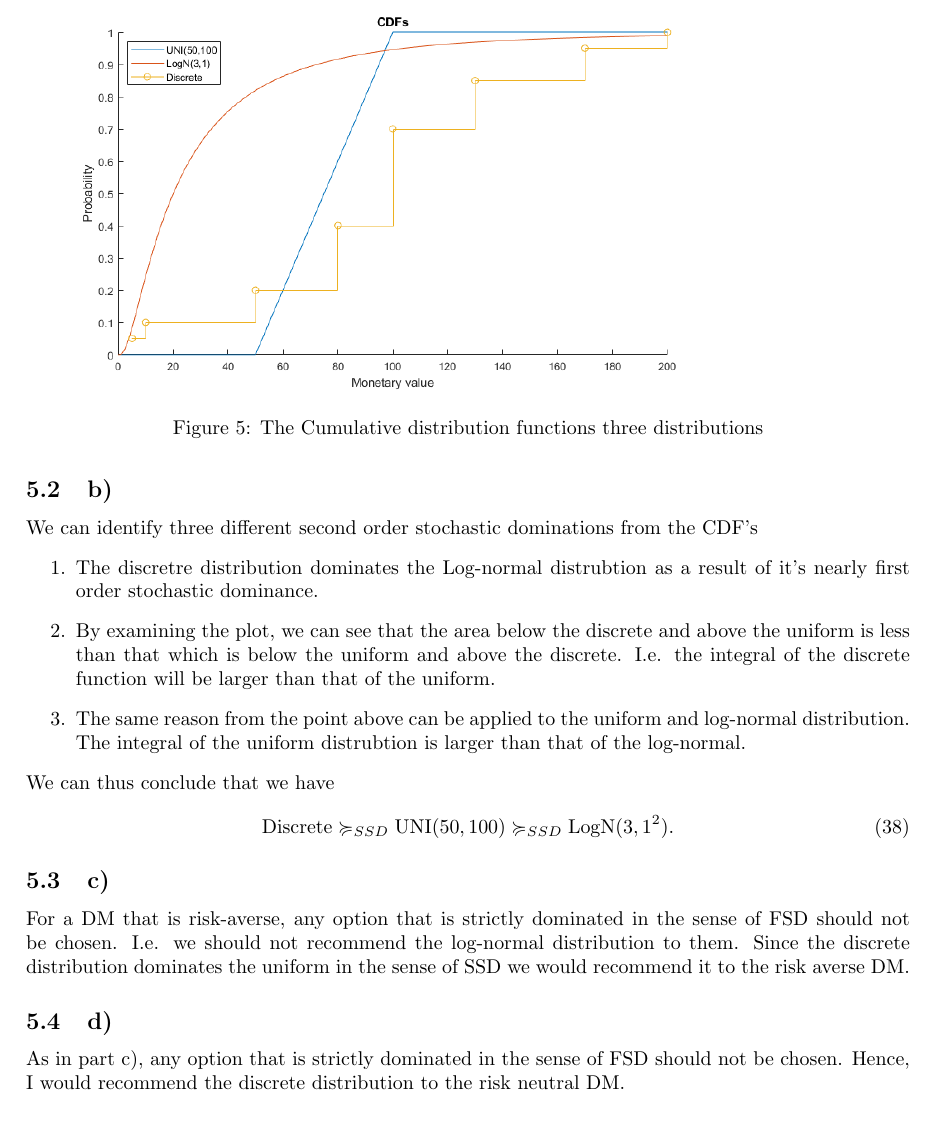
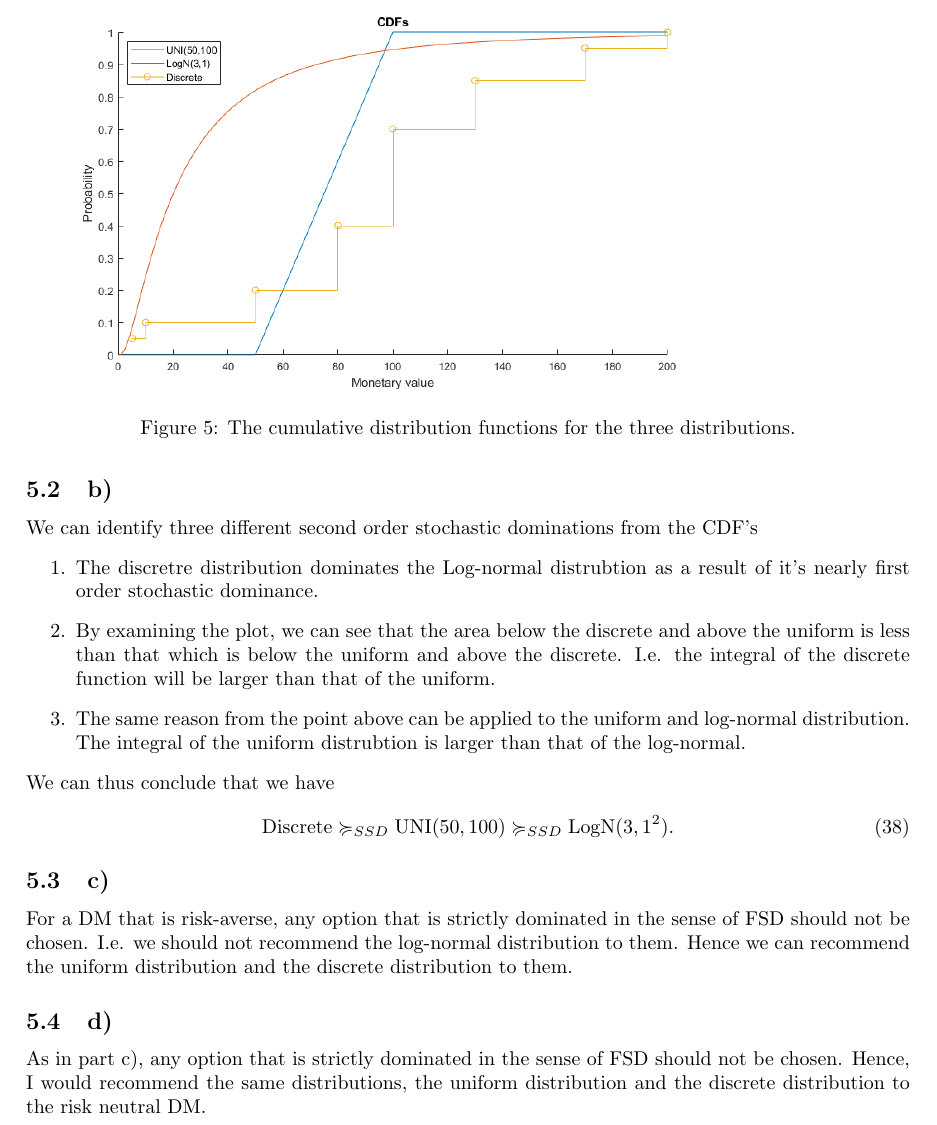
Before and after one commit to christiansegercrantz/Decision-Making-and-Problem-Solving-course-2021, a LaTeX problem sheet (Assignment 2/MS-E3134_2nd_assignment_report.tex): part of page 10 of 10, cut so that both start at the same text. Compiled offline with pdfLaTeX.

Commit message:
Small fix

```diff
--- a/Assignment 2/MS-E3134_2st_assignment_report.tex
+++ b/Assignment 2/MS-E3134_2nd_assignment_report.tex
@@ -241,7 +241,7 @@
 %	\end{equation}
 	\begin{figure}[H]
 		\includegraphics[width=0.8\textwidth]{5.png}
-		\caption{The Cumulative distribution functions three distributions}
+		\caption{The cumulative distribution functions for the three distributions.}
 		\label{fig:5}
 	\end{figure}
 \subsection{b)}
@@ -257,8 +257,8 @@
 		\end{equation}
 \subsection{c)}
 	For a DM that is risk-averse, any option that is strictly dominated in the sense of FSD should not be chosen. I.e. we should not recommend the log-normal distribution to them.
-	Since the discrete distribution dominates the uniform in the sense of SSD we would recommend it to the risk averse DM.
+	Hence we can recommend the uniform distribution and the discrete distribution to them.
 \subsection{d)}
-	As in part c), any option that is strictly dominated in the sense of FSD should not be chosen. Hence, I would recommend the discrete distribution to the risk neutral DM.
+	As in part c), any option that is strictly dominated in the sense of FSD should not be chosen. Hence, I would recommend the same distributions, the uniform distribution and the discrete distribution to the risk neutral DM.
 
 \end{document}
```
Also changed, not shown: Assignment 2/MS-E3134_2nd_assignment_report.pdf (added), Assignment 2/MS-E3134_2st_assignment_report.pdf (deleted), 8 other files.
